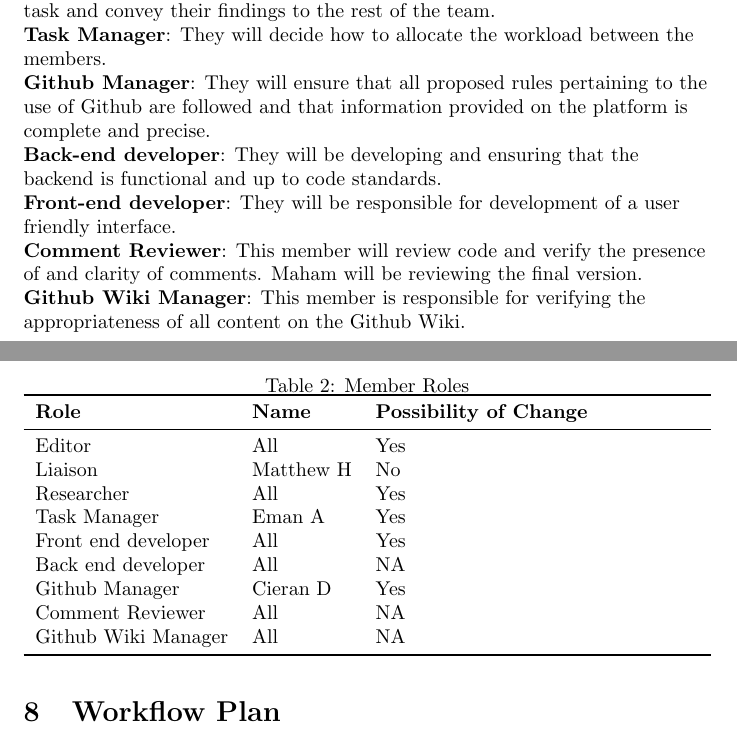
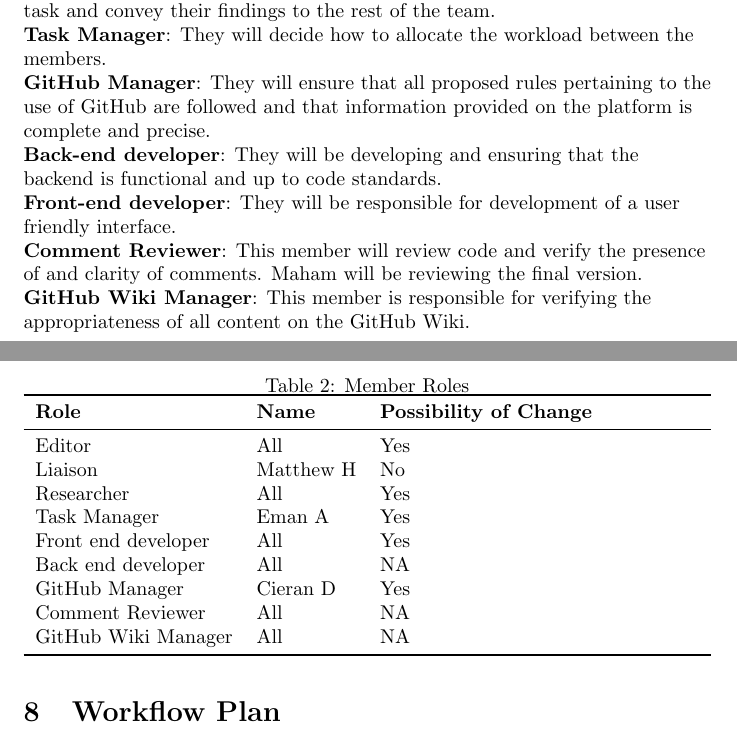
Before and after one commit to M9Huynh/technically-functional, a LaTeX document (docs/DevelopmentPlan/DevelopmentPlan.tex): two parts of pages 3 and 4 of 15, joined at a grey line, cut so that both start at the same text. Compiled offline with pdfLaTeX.

Commit message:
fixed some consistency within PS/Dev documents

```diff
--- a/docs/DevelopmentPlan/DevelopmentPlan.tex
+++ b/docs/DevelopmentPlan/DevelopmentPlan.tex
@@ -96,7 +96,7 @@ Our team communication plan will be as follows:
 
   \textbf{Task Manager}: They will decide how to allocate the workload between the members.
 
-  \textbf{Github Manager}: They will ensure that all proposed rules pertaining to the use of Github are followed and that information provided on the platform is complete and precise.
+  \textbf{GitHub Manager}: They will ensure that all proposed rules pertaining to the use of GitHub are followed and that information provided on the platform is complete and precise.
 
   \textbf{Back-end developer}: They will be developing and ensuring that the backend is functional and up to code standards.
 
@@ -104,7 +104,7 @@ Our team communication plan will be as follows:
 
   \textbf{Comment Reviewer}: This member will review code and verify the presence of and clarity of comments. Maham will be reviewing the final version.
 
-  \textbf{Github Wiki Manager}: This member is responsible for verifying the appropriateness of all content on the Github Wiki.
+  \textbf{GitHub Wiki Manager}: This member is responsible for verifying the appropriateness of all content on the GitHub Wiki.
 \end{flushleft}
 
 \begin{table}[H]
@@ -119,9 +119,9 @@ Researcher & All & Yes \\
 Task Manager & Eman A & Yes \\
 Front end developer & All & Yes \\
 Back end developer & All & NA \\
-Github Manager & Cieran D & Yes \\
+GitHub Manager & Cieran D & Yes \\
 Comment Reviewer & All & NA \\
-Github Wiki Manager & All & NA \\
+GitHub Wiki Manager & All & NA \\
 \bottomrule
 \end{tabularx}
 \end{table}
```
Also changed, not shown: docs/ProblemStatementAndGoals/ProblemStatement.tex (+4 -4 lines), docs/DevelopmentPlan/DevelopmentPlan.pdf, docs/ProblemStatementAndGoals/ProblemStatement.pdf, docs/DevelopmentPlan/DevelopmentPlan.tex (2 more changed lines).
